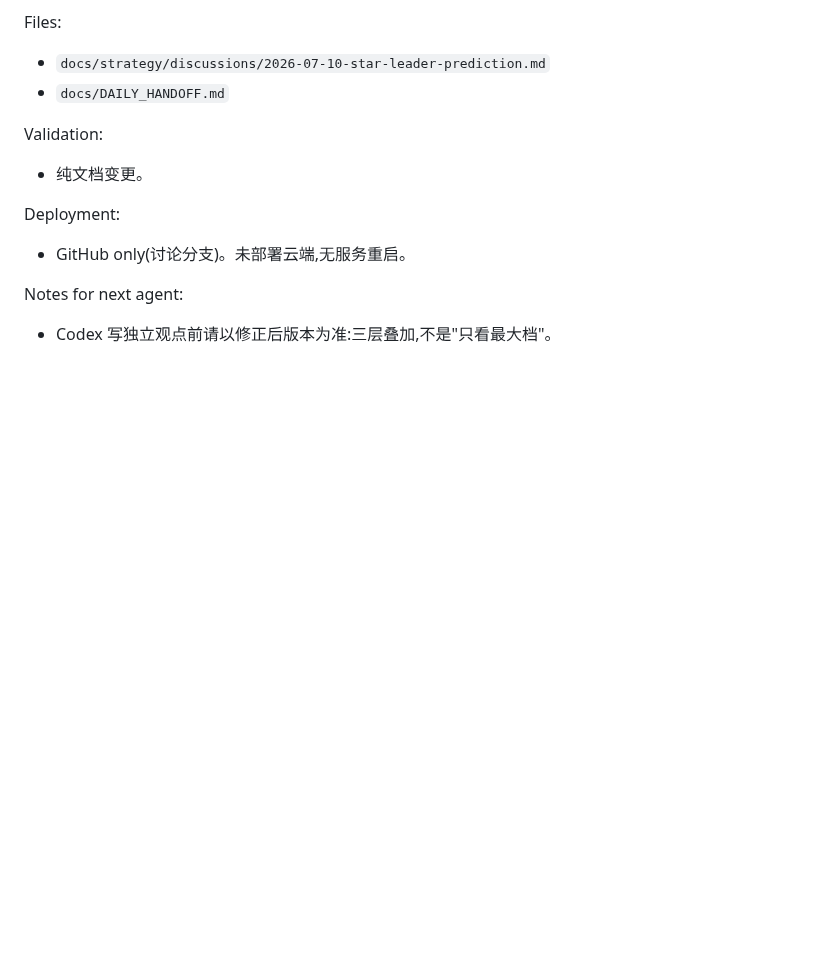
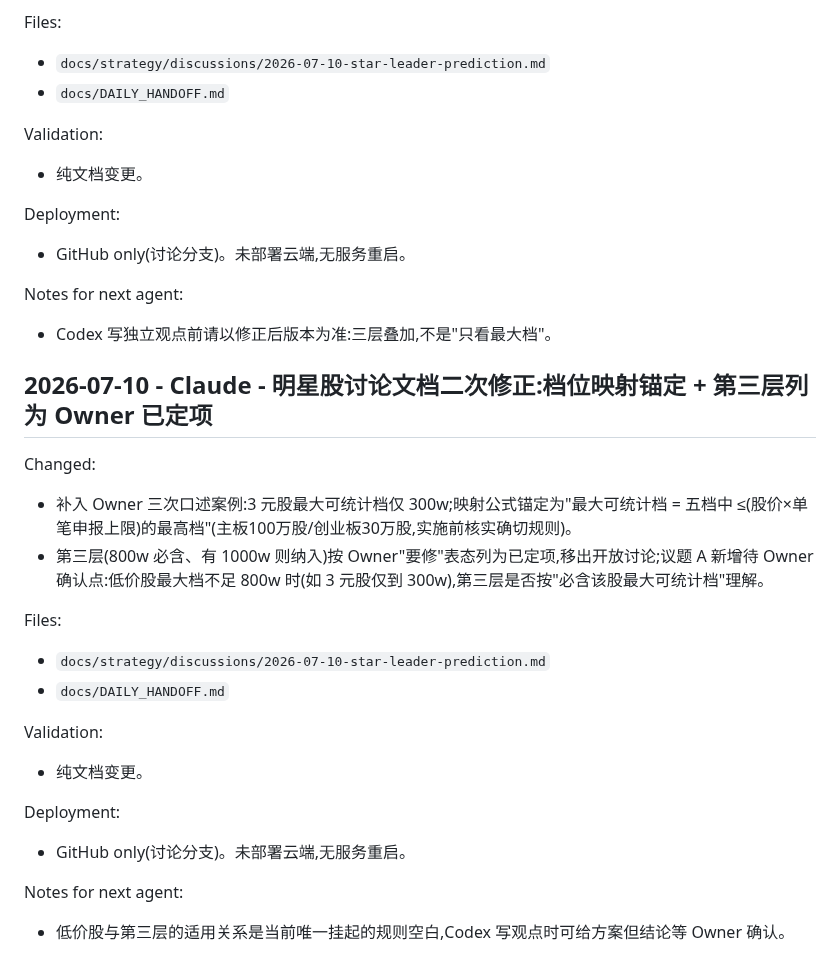
Before and after one commit to dmz1108/dmzrepo, a Markdown page: docs/DAILY_HANDOFF.md, the part around the change. Drawn GitHub-style; blank space fills up the shorter version.

Commit message:
docs: anchor bucket mapping with 3-yuan example; layer 3 is owner-decided
Max observable bucket = highest of the five buckets not exceeding
price times the per-order cap (300w for a 3-yuan stock). The 800w/
1000w inclusion fix is recorded as owner-decided rather than open for
debate, with one follow-up question: how the layer applies to
low-priced stocks whose max bucket is below 800w.

Co-Authored-By: Claude Fable 5 <noreply@anthropic.com>
Claude-Session: https://claude.ai/code/session_01BvNQw35wMoW9unHRszVeor

```diff
--- a/docs/DAILY_HANDOFF.md
+++ b/docs/DAILY_HANDOFF.md
@@ -2244,3 +2244,22 @@ Deployment:
 
 Notes for next agent:
 - Codex 写独立观点前请以修正后版本为准:三层叠加,不是"只看最大档"。
+
+## 2026-07-10 - Claude - 明星股讨论文档二次修正:档位映射锚定 + 第三层列为 Owner 已定项
+
+Changed:
+- 补入 Owner 三次口述案例:3 元股最大可统计档仅 300w;映射公式锚定为"最大可统计档 = 五档中 ≤(股价×单笔申报上限)的最高档"(主板100万股/创业板30万股,实施前核实确切规则)。
+- 第三层(800w 必含、有 1000w 则纳入)按 Owner"要修"表态列为已定项,移出开放讨论;议题 A 新增待 Owner 确认点:低价股最大档不足 800w 时(如 3 元股仅到 300w),第三层是否按"必含该股最大可统计档"理解。
+
+Files:
+- `docs/strategy/discussions/2026-07-10-star-leader-prediction.md`
+- `docs/DAILY_HANDOFF.md`
+
+Validation:
+- 纯文档变更。
+
+Deployment:
+- GitHub only(讨论分支)。未部署云端,无服务重启。
+
+Notes for next agent:
+- 低价股与第三层的适用关系是当前唯一挂起的规则空白,Codex 写观点时可给方案但结论等 Owner 确认。
```
Also changed, not shown: 1 other file.
